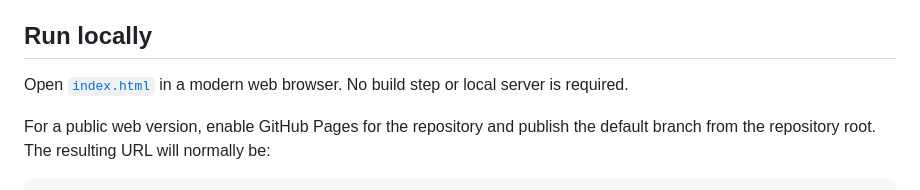
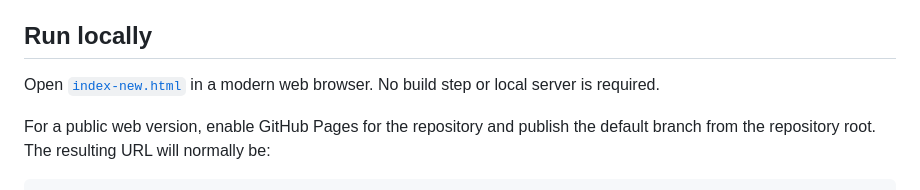
Before and after one commit to Elite-lulu/DLIT-Calculator, a Markdown page: README.md, the part around the change. Drawn GitHub-style.

```diff
--- a/README.md
+++ b/README.md
@@ -6,7 +6,7 @@ The calculator runs entirely in the browser. It has no external dependencies and
 
 ## Run locally
 
-Open [`index.html`](index.html) in a modern web browser. No build step or local server is required.
+Open [`index-new.html`](index-new.html) in a modern web browser. No build step or local server is required.
 
 For a public web version, enable GitHub Pages for the repository and publish the default branch from the repository root. The resulting URL will normally be:
 
```
